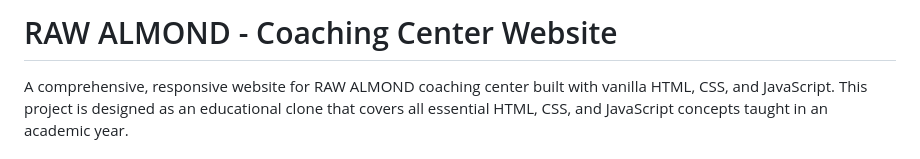
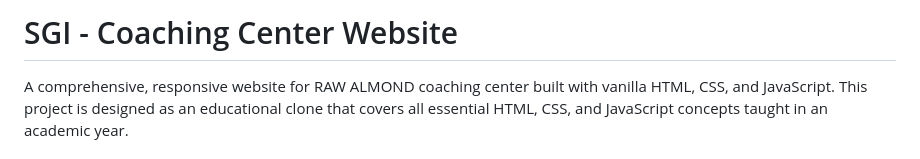
Before and after one commit to AKC0562/website, a Markdown page: README.md, the part around the change. GitHub-like rendering.

Commit message:
Change project title in README
Updated project title from 'RAW ALMOND' to 'SGI'.

```diff
--- a/README.md
+++ b/README.md
@@ -1,4 +1,4 @@
-# RAW ALMOND - Coaching Center Website
+# SGI - Coaching Center Website
 
 A comprehensive, responsive website for RAW ALMOND coaching center built with vanilla HTML, CSS, and JavaScript. This project is designed as an educational clone that covers all essential HTML, CSS, and JavaScript concepts taught in an academic year.
 
```
